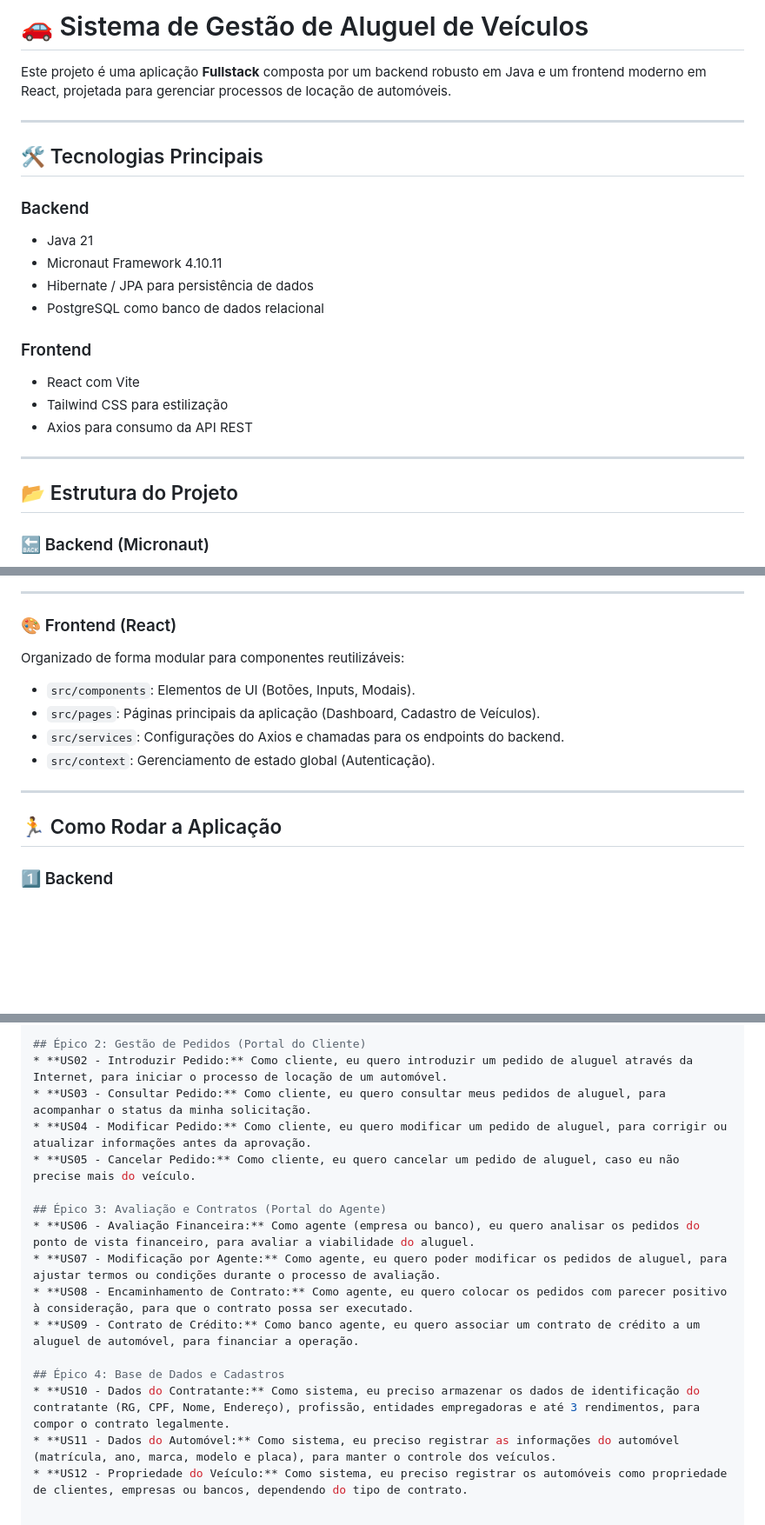
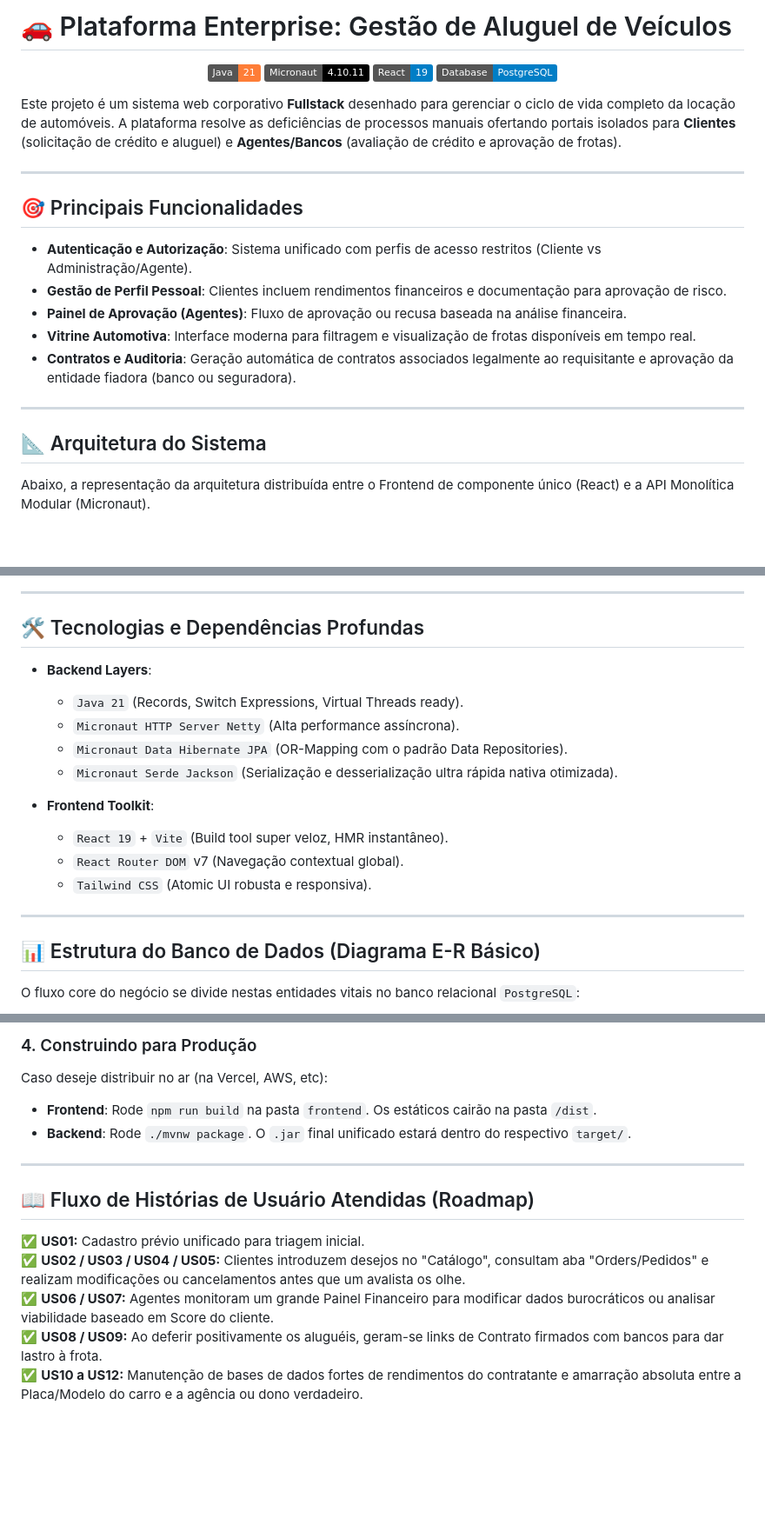
Before and after one commit to Davii13/Sistemas-de-aluguel-de-carros, a Markdown page: README.md, 3 parts joined by grey strips. Shown at 87% size. GitHub-like rendering; badges without logos; blank space fills up the shorter version.

```diff
--- a/README.md
+++ b/README.md
@@ -1,25 +1,27 @@
-# 🚗 Sistema de Gestão de Aluguel de Veículos
+# 🚗 Plataforma Enterprise: Gestão de Aluguel de Veículos
 
-Este projeto é uma aplicação **Fullstack** composta por um backend robusto em Java e um frontend moderno em React, projetada para gerenciar processos de locação de automóveis.
+<p align="center">
+  <img src="https://img.shields.io/badge/Java-21-orange.svg" alt="Java 21" />
+  <img src="https://img.shields.io/badge/Micronaut-4.10.11-black.svg" alt="Micronaut" />
+  <img src="https://img.shields.io/badge/React-19-blue.svg" alt="React 19" />
+  <img src="https://img.shields.io/badge/Database-PostgreSQL-blue.svg" alt="PostgreSQL" />
+</p>
+
+Este projeto é um sistema web corporativo **Fullstack** desenhado para gerenciar o ciclo de vida completo da locação de automóveis. A plataforma resolve as deficiências de processos manuais ofertando portais isolados para **Clientes** (solicitação de crédito e aluguel) e **Agentes/Bancos** (avaliação de crédito e aprovação de frotas).
 
 ---
 
-## 🛠️ Tecnologias Principais
+## 🎯 Principais Funcionalidades
 
-### Backend
-- Java 21
-- Micronaut Framework 4.10.11
-- Hibernate / JPA para persistência de dados
-- PostgreSQL como banco de dados relacional
-
-### Frontend
-- React com Vite
-- Tailwind CSS para estilização
-- Axios para consumo da API REST
+- **Autenticação e Autorização**: Sistema unificado com perfis de acesso restritos (Cliente vs Administração/Agente).
+- **Gestão de Perfil Pessoal**: Clientes incluem rendimentos financeiros e documentação para aprovação de risco.
+- **Painel de Aprovação (Agentes)**: Fluxo de aprovação ou recusa baseada na análise financeira.
+- **Vitrine Automotiva**: Interface moderna para filtragem e visualização de frotas disponíveis em tempo real.
+- **Contratos e Auditoria**: Geração automática de contratos associados legalmente ao requisitante e aprovação da entidade fiadora (banco ou seguradora).
 
 ---
 
-## 📂 Estrutura do Projeto
+## 📐 Arquitetura do Sistema
 
-### 🔙 Backend (Micronaut)
+Abaixo, a representação da arquitetura distribuída entre o Frontend de componente único (React) e a API Monolítica Modular (Micronaut).
 
@@ -33,18 +46,22 @@ A organização do código segue o padrão de camadas para facilitar a escalabil
 
 ---
 
-### 🎨 Frontend (React)
+## 🛠️ Tecnologias e Dependências Profundas
 
-Organizado de forma modular para componentes reutilizáveis:
+- **Backend Layers**:
+  - `Java 21` (Records, Switch Expressions, Virtual Threads ready).
+  - `Micronaut HTTP Server Netty` (Alta performance assíncrona).
+  - `Micronaut Data Hibernate JPA` (OR-Mapping com o padrão Data Repositories).
+  - `Micronaut Serde Jackson` (Serialização e desserialização ultra rápida nativa otimizada).
 
-- `src/components`: Elementos de UI (Botões, Inputs, Modais).
-- `src/pages`: Páginas principais da aplicação (Dashboard, Cadastro de Veículos).
-- `src/services`: Configurações do Axios e chamadas para os endpoints do backend.
-- `src/context`: Gerenciamento de estado global (Autenticação).
+- **Frontend Toolkit**:
+  - `React 19` + `Vite` (Build tool super veloz, HMR instantâneo).
+  - `React Router DOM` v7 (Navegação contextual global).
+  - `Tailwind CSS` (Atomic UI robusta e responsiva).
 
 ---
 
-## 🏃 Como Rodar a Aplicação
+## 📊 Estrutura do Banco de Dados (Diagrama E-R Básico)
 
-### 1️⃣ Backend
+O fluxo core do negócio se divide nestas entidades vitais no banco relacional `PostgreSQL`:
 
@@ -64,17 +182,15 @@ cd GestaoAluguelVeiculos
 
-## Épico 2: Gestão de Pedidos (Portal do Cliente)
-* **US02 - Introduzir Pedido:** Como cliente, eu quero introduzir um pedido de aluguel através da Internet, para iniciar o processo de locação de um automóvel.
-* **US03 - Consultar Pedido:** Como cliente, eu quero consultar meus pedidos de aluguel, para acompanhar o status da minha solicitação.
-* **US04 - Modificar Pedido:** Como cliente, eu quero modificar um pedido de aluguel, para corrigir ou atualizar informações antes da aprovação.
-* **US05 - Cancelar Pedido:** Como cliente, eu quero cancelar um pedido de aluguel, caso eu não precise mais do veículo.
+### 4. Construindo para Produção
+Caso deseje distribuir no ar (na Vercel, AWS, etc):
+- **Frontend**: Rode `npm run build` na pasta `frontend`. Os estáticos cairão na pasta `/dist`.
+- **Backend**: Rode `./mvnw package`. O `.jar` final unificado estará dentro do respectivo `target/`.
 
-## Épico 3: Avaliação e Contratos (Portal do Agente)
-* **US06 - Avaliação Financeira:** Como agente (empresa ou banco), eu quero analisar os pedidos do ponto de vista financeiro, para avaliar a viabilidade do aluguel.
-* **US07 - Modificação por Agente:** Como agente, eu quero poder modificar os pedidos de aluguel, para ajustar termos ou condições durante o processo de avaliação.
-* **US08 - Encaminhamento de Contrato:** Como agente, eu quero colocar os pedidos com parecer positivo à consideração, para que o contrato possa ser executado.
-* **US09 - Contrato de Crédito:** Como banco agente, eu quero associar um contrato de crédito a um aluguel de automóvel, para financiar a operação.
+---
 
-## Épico 4: Base de Dados e Cadastros
-* **US10 - Dados do Contratante:** Como sistema, eu preciso armazenar os dados de identificação do contratante (RG, CPF, Nome, Endereço), profissão, entidades empregadoras e até 3 rendimentos, para compor o contrato legalmente.
-* **US11 - Dados do Automóvel:** Como sistema, eu preciso registrar as informações do automóvel (matrícula, ano, marca, modelo e placa), para manter o controle dos veículos.
-* **US12 - Propriedade do Veículo:** Como sistema, eu preciso registrar os automóveis como propriedade de clientes, empresas ou bancos, dependendo do tipo de contrato.
+## 📖 Fluxo de Histórias de Usuário Atendidas (Roadmap)
+
+✅ **US01:** Cadastro prévio unificado para triagem inicial.
+✅ **US02 / US03 / US04 / US05:** Clientes introduzem desejos no "Catálogo", consultam aba "Orders/Pedidos" e realizam modificações ou cancelamentos antes que um avalista os olhe.
+✅ **US06 / US07:** Agentes monitoram um grande Painel Financeiro para modificar dados burocráticos ou analisar viabilidade baseado em Score do cliente.
+✅ **US08 / US09:** Ao deferir positivamente os aluguéis, geram-se links de Contrato firmados com bancos para dar lastro à frota.
+✅ **US10 a US12:** Manutenção de bases de dados fortes de rendimentos do contratante e amarração absoluta entre a Placa/Modelo do carro e a agência ou dono verdadeiro.
```
Also changed, not shown: other parts of README.md (+125 -13 lines).
